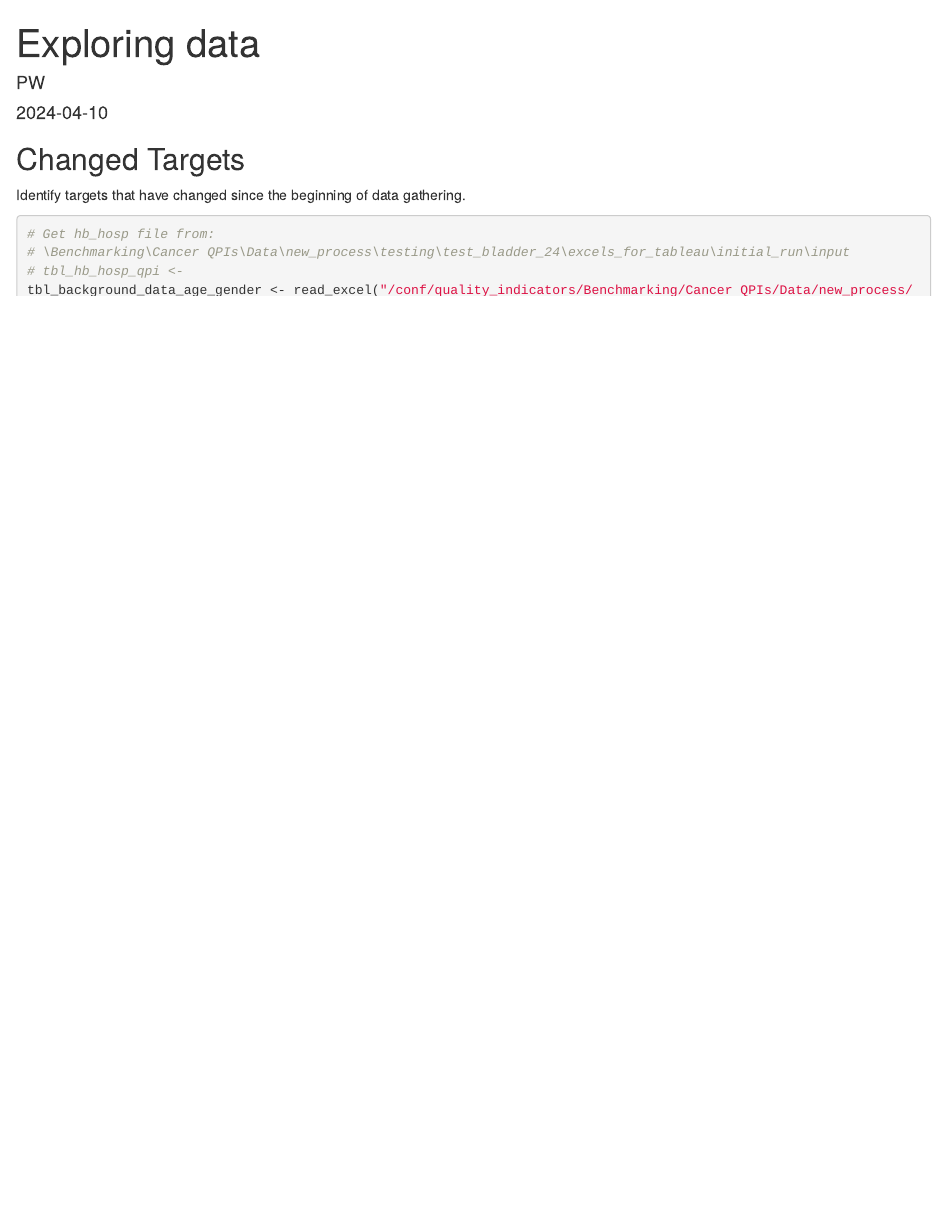
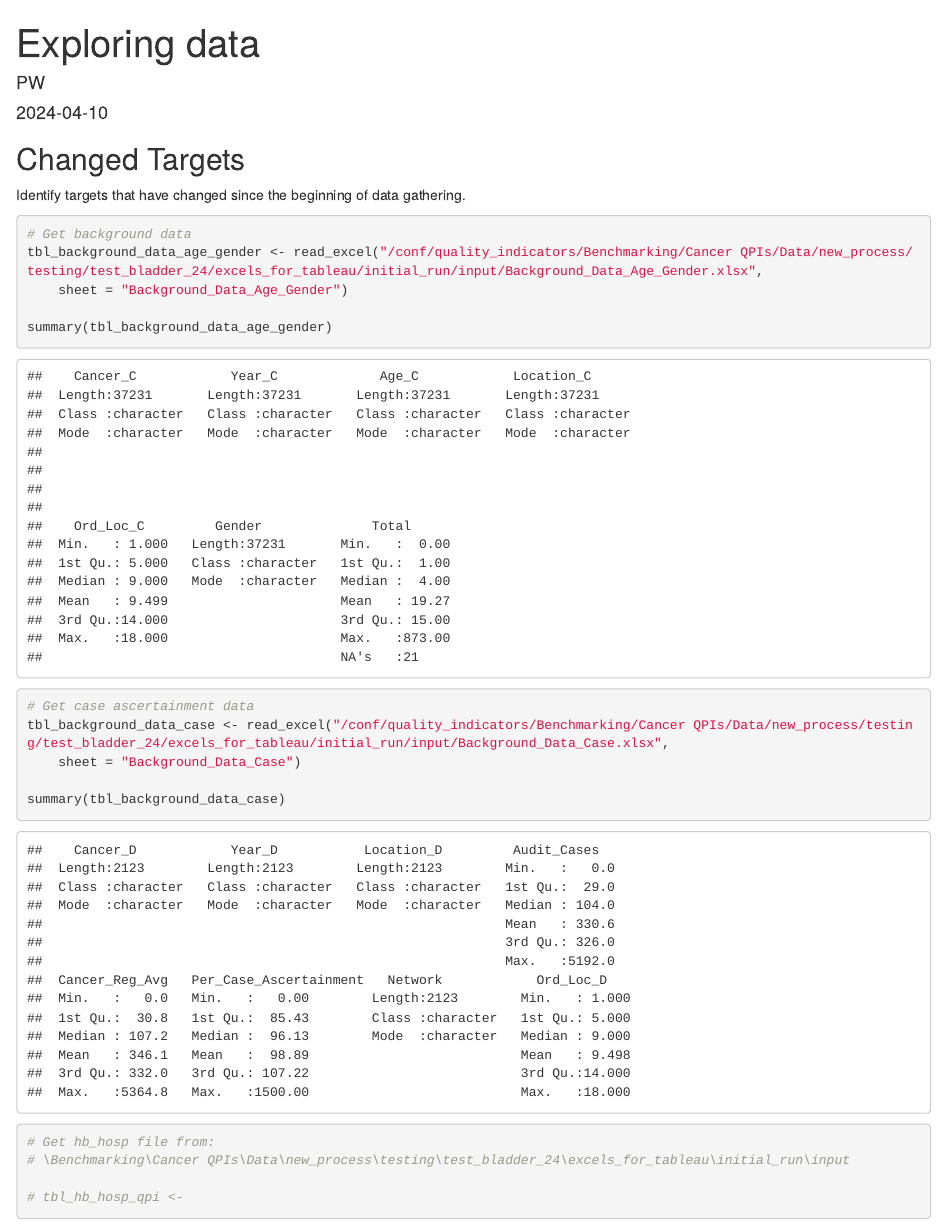
Before and after one commit to CodemakerPHS/pretty-useful-things, an R Markdown document (code/Exploring_data.Rmd): the page in a window 1100 px wide, from its top. The pictures show the output file code/Exploring_data.html that the author committed with the source, opened offline.

Commit message:
Import the case ascertainment excel file into a tibble

````diff
--- a/code/Exploring_data.Rmd
+++ b/code/Exploring_data.Rmd
@@ -17,5 +17,16 @@ Identify targets that have changed since the beginning of data gathering.
 
 
 ```{r qpi_years}
+# Get background data
+tbl_background_data_age_gender <- read_excel("/conf/quality_indicators/Benchmarking/Cancer QPIs/Data/new_process/testing/test_bladder_24/excels_for_tableau/initial_run/input/Background_Data_Age_Gender.xlsx",
+    sheet = "Background_Data_Age_Gender")
+
+summary(tbl_background_data_age_gender)
+
+# Get case ascertainment data
+tbl_background_data_case <- read_excel("/conf/quality_indicators/Benchmarking/Cancer QPIs/Data/new_process/testing/test_bladder_24/excels_for_tableau/initial_run/input/Background_Data_Case.xlsx",
+    sheet = "Background_Data_Case")
+
+summary(tbl_background_data_case)
 # Get hb_hosp file from:
 # \Benchmarking\Cancer QPIs\Data\new_process\testing\test_bladder_24\excels_for_tableau\initial_run\input
````
Also changed, not shown: code/Exploring_data.html, code/Exploring_data.Rmd (8 more changed lines).
